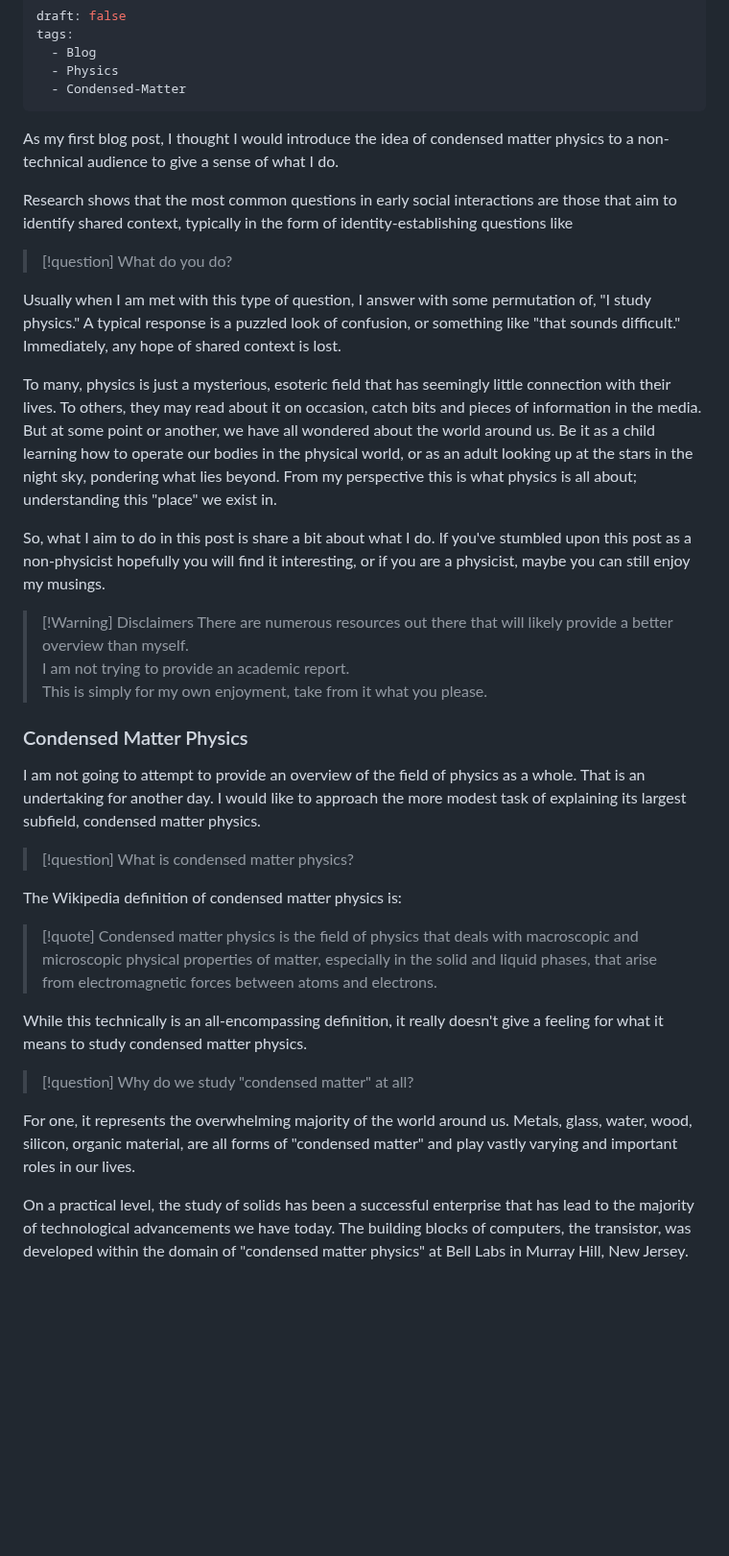
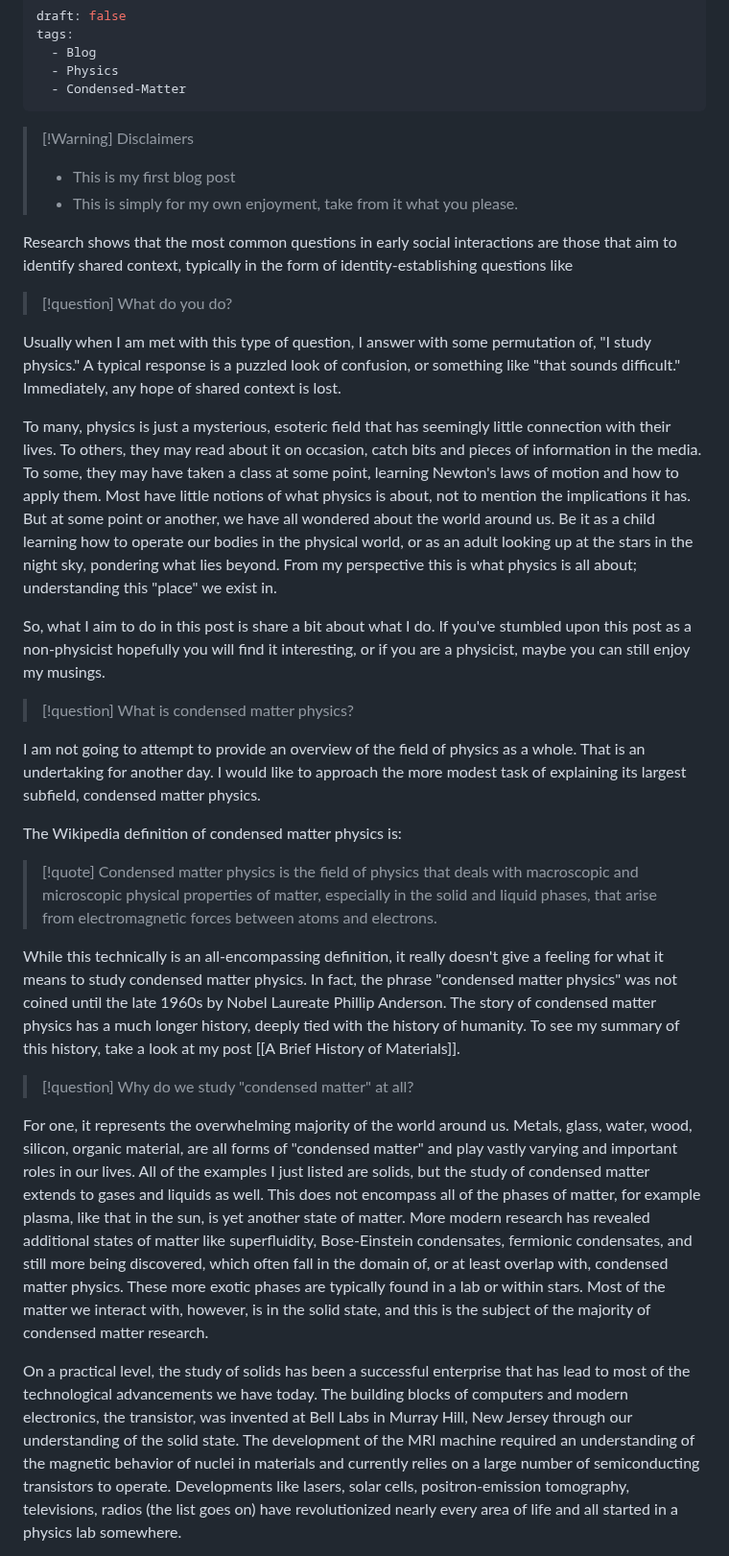
Before and after one commit to treycole/notes.treycole.me, a Markdown page: content/Blog/What is Condensed Matter Physics?.md, the part around one of its changes. Shown at 96% size. Drawn GitHub-style; blank space fills up the shorter version.

```diff
--- a/content/Blog/What is Condensed Matter Physics?.md
+++ b/content/Blog/What is Condensed Matter Physics?.md
@@ -5,8 +5,9 @@ tags:
   - Physics
   - Condensed-Matter
 ---
-
-As my first blog post, I thought I would introduce the idea of condensed matter physics to a non-technical audience to give a sense of what I do.
+> [!Warning] Disclaimers
+>  - This is my first blog post
+> -  This is simply for my own enjoyment, take from it what you please.
 
 Research shows that the most common questions in early social interactions are those that aim to identify shared context, typically in the form of identity-establishing questions like
 
@@ -14,32 +15,23 @@ Research shows that the most common questions in early social interactions are t
 
 Usually when I am met with this type of question, I answer with some permutation of, "I study physics." A typical response is a puzzled look of confusion, or something like "that sounds difficult." Immediately, any hope of shared context is lost.
 
-To many, physics is just a mysterious, esoteric field that has seemingly little connection with their lives. To others, they may read about it on occasion, catch bits and pieces of information in the media. But at some point or another, we have all wondered about the world around us. Be it as a child learning how to operate our bodies in the physical world, or as an adult looking up at the stars in the night sky, pondering what lies beyond. From my perspective this is what physics is all about; understanding this "place" we exist in.
+To many, physics is just a mysterious, esoteric field that has seemingly little connection with their lives. To others, they may read about it on occasion, catch bits and pieces of information in the media. To some, they may have taken a class at some point, learning Newton's laws of motion and how to apply them. Most have little notions of what physics is about, not to mention the implications it has. But at some point or another, we have all wondered about the world around us. Be it as a child learning how to operate our bodies in the physical world, or as an adult looking up at the stars in the night sky, pondering what lies beyond. From my perspective this is what physics is all about; understanding this "place" we exist in.
 
 So, what I aim to do in this post is share a bit about what I do. If you've stumbled upon this post as a non-physicist hopefully you will find it interesting, or if you are a physicist, maybe you can still enjoy my musings.
 
-> [!Warning] Disclaimers
-> There are numerous resources out there that will likely provide a better overview than myself.
->  I am not trying to provide an academic report.
->  This is simply for my own enjoyment, take from it what you please.
-
-
-### Condensed Matter Physics
+> [!question]  What is condensed matter physics?
 
 I am not going to attempt to provide an overview of the field of physics as a whole. That is an undertaking for another day. I would like to approach the more modest task of explaining its largest subfield, condensed matter physics.
-
-> [!question]  What is condensed matter physics?
-
 
 The Wikipedia definition of condensed matter physics is:
 
 > [!quote] Condensed matter physics is the field of physics that deals with macroscopic and microscopic physical properties of matter, especially in the solid and liquid phases, that arise from electromagnetic forces between atoms and electrons.
 
-While this technically is an all-encompassing definition, it really doesn't give a feeling for what it means to study condensed matter physics.
+While this technically is an all-encompassing definition, it really doesn't give a feeling for what it means to study condensed matter physics. In fact, the phrase "condensed matter physics" was not coined until the late 1960s by Nobel Laureate Phillip Anderson. The story of condensed matter physics has a much longer history, deeply tied with the history of humanity. To see my summary of this history, take a look at my post [[A Brief History of Materials]].
 
 > [!question] Why do we study "condensed matter" at all?
 
-For one, it represents the overwhelming majority of the world around us. Metals, glass, water, wood, silicon, organic material, are all forms of "condensed matter" and play vastly varying and important roles in our lives.
+For one, it represents the overwhelming majority of the world around us. Metals, glass, water, wood, silicon, organic material, are all forms of "condensed matter" and play vastly varying and important roles in our lives. All of the examples I just listed are solids, but the study of condensed matter extends to gases and liquids as well. This does not encompass all of the phases of matter, for example plasma, like that in the sun, is yet another state of matter. More modern research has revealed additional states of matter like superfluidity, Bose-Einstein condensates, fermionic condensates, and still more being discovered, which often fall in the domain of, or at least overlap with, condensed matter physics. These more exotic phases are typically found in a lab or within stars. Most of the matter we interact with, however, is in the solid state, and this is the subject of the majority of condensed matter research.
 
-On a practical level, the study of solids has been a successful enterprise that has lead to the majority of technological advancements we have today. The building blocks of computers, the transistor, was developed within the domain of "condensed matter physics" at Bell Labs in Murray Hill, New Jersey.
+On a practical level, the study of solids has been a successful enterprise that has lead to most of the technological advancements we have today. The building blocks of computers and modern electronics, the transistor, was invented at Bell Labs in Murray Hill, New Jersey through our understanding of the solid state. The development of the MRI machine required an understanding of the magnetic behavior of nuclei in materials and currently relies on a large number of semiconducting transistors to operate. Developments like lasers, solar cells, positron-emission tomography, televisions, radios (the list goes on) have revolutionized nearly every area of life and all started in a physics lab somewhere.
 
```
Also changed, not shown: other parts of content/Blog/What is Condensed Matter Physics?.md (+16 -29 lines).
